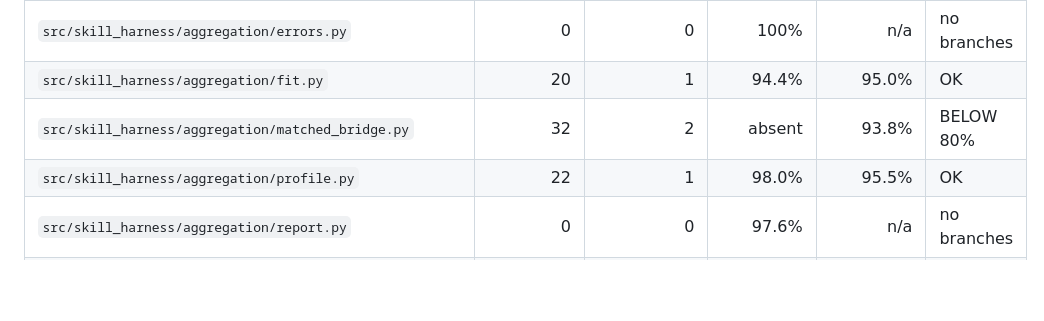
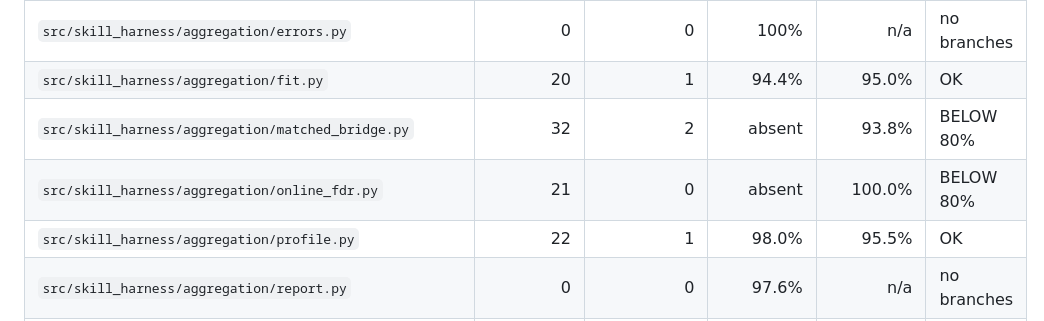
Before and after one commit to MrBinnacle/skill-harness, a Markdown page: docs/assurance/coverage-floors.md, the part around the change. Rendered like a GitHub page; blank space fills up the shorter version.

Commit message:
docs(assurance): add coverage floor row for online_fdr.py (#644)

```diff
--- a/docs/assurance/coverage-floors.md
+++ b/docs/assurance/coverage-floors.md
@@ -79,6 +79,7 @@ actually buys.
 | `src/skill_harness/aggregation/errors.py` | 0 | 0 | 100% | n/a | no branches |
 | `src/skill_harness/aggregation/fit.py` | 20 | 1 | 94.4% | 95.0% | OK |
 | `src/skill_harness/aggregation/matched_bridge.py` | 32 | 2 | absent | 93.8% | BELOW 80% |
+| `src/skill_harness/aggregation/online_fdr.py` | 21 | 0 | absent | 100.0% | BELOW 80% |
 | `src/skill_harness/aggregation/profile.py` | 22 | 1 | 98.0% | 95.5% | OK |
 | `src/skill_harness/aggregation/report.py` | 0 | 0 | 97.6% | n/a | no branches |
 | `src/skill_harness/aggregation/status.py` | 20 | 0 | 100% | 100.0% | OK |
```
